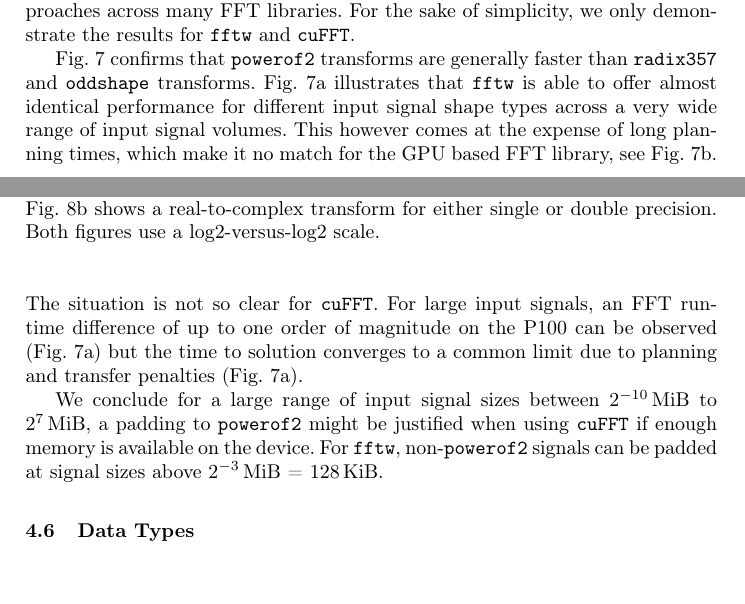
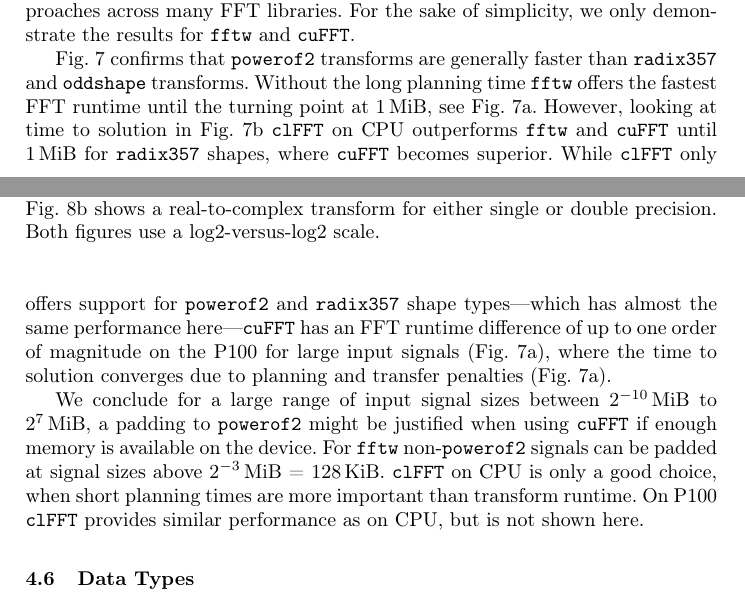
Before and after one commit to psteinb/gearshifft_publication, a LaTeX thesis (gearshifft.tex, which reads results.tex): two parts of pages 16 and 19 of 23, joined at a grey line, cut so that both start at the same text, the shorter picture padded with empty space. Compiled offline with pdfLaTeX.

Commit message:
Fig 7 text adjusted (for clfft part)

```diff
--- a/results.tex
+++ b/results.tex
@@ -148,9 +148,11 @@ For the sake of simplicity, we only demonstrate the results for \fftw{} and \cuf
   \label{fig:non_power_of_2}
 \end{figure}
 
-\cref{fig:non_power_of_2} confirms that \texttt{powerof2} transforms are generally faster than \texttt{radix357} and \texttt{oddshape} transforms. \cref{fig:non_power_of_2_a} illustrates that \fftw{} is able to offer almost identical performance for different input signal shape types across a very wide range of input signal volumes. This however comes at the expense of long planning times, which make it no match for the GPU based FFT library, see \cref{fig:non_power_of_2_b}. The situation is not so clear for \cufft{}. For large input signals, an FFT runtime difference of up to one order of magnitude on the P100 can be observed (\cref{fig:non_power_of_2_a}) but the time to solution converges to a common limit due to planning and transfer penalties (\cref{fig:non_power_of_2_a}).
+\cref{fig:non_power_of_2} confirms that \texttt{powerof2} transforms are generally faster than \texttt{radix357} and \texttt{oddshape} transforms. Without the long planning time \fftw{} offers the fastest FFT runtime until the turning point at \SI{1}{\mebi\byte}, see \cref{fig:non_power_of_2_a}.
+However, looking at time to solution in \cref{fig:non_power_of_2_b} \clfft{} on CPU outperforms \fftw{} and \cufft{} until \SI{1}{\mebi\byte} for \texttt{radix357} shapes, where \cufft{} becomes superior.
+While \clfft{} only offers support for \texttt{powerof2} and \texttt{radix357} shape types---which has almost the same performance here---\cufft{} has an FFT runtime difference of up to one order of magnitude on the P100 for large input signals (\cref{fig:non_power_of_2_a}), where the time to solution converges due to planning and transfer penalties (\cref{fig:non_power_of_2_a}).
 
-We conclude for a large range of input signal sizes between \SIrange[exponent-base=2]{e-10}{e7}{\mebi\byte}, a padding to \texttt{powerof2} might be justified when using \cufft{} if enough memory is available on the device. For \fftw{}, non-\texttt{powerof2} signals can be padded at signal sizes above \SI[exponent-base=2]{e-3}{\mebi\byte} = \SI{128}{\kibi\byte}.
+We conclude for a large range of input signal sizes between \SIrange[exponent-base=2]{e-10}{e7}{\mebi\byte}, a padding to \texttt{powerof2} might be justified when using \cufft{} if enough memory is available on the device. For \fftw{} non-\texttt{powerof2} signals can be padded at signal sizes above \SI[exponent-base=2]{e-3}{\mebi\byte} = \SI{128}{\kibi\byte}. \clfft{} on CPU is only a good choice, when short planning times are more important than transform runtime. On P100 \clfft{} provides similar performance as on CPU, but is not shown here.
 
 \subsection{Data Types}
 \label{ssec:data_types}
```
